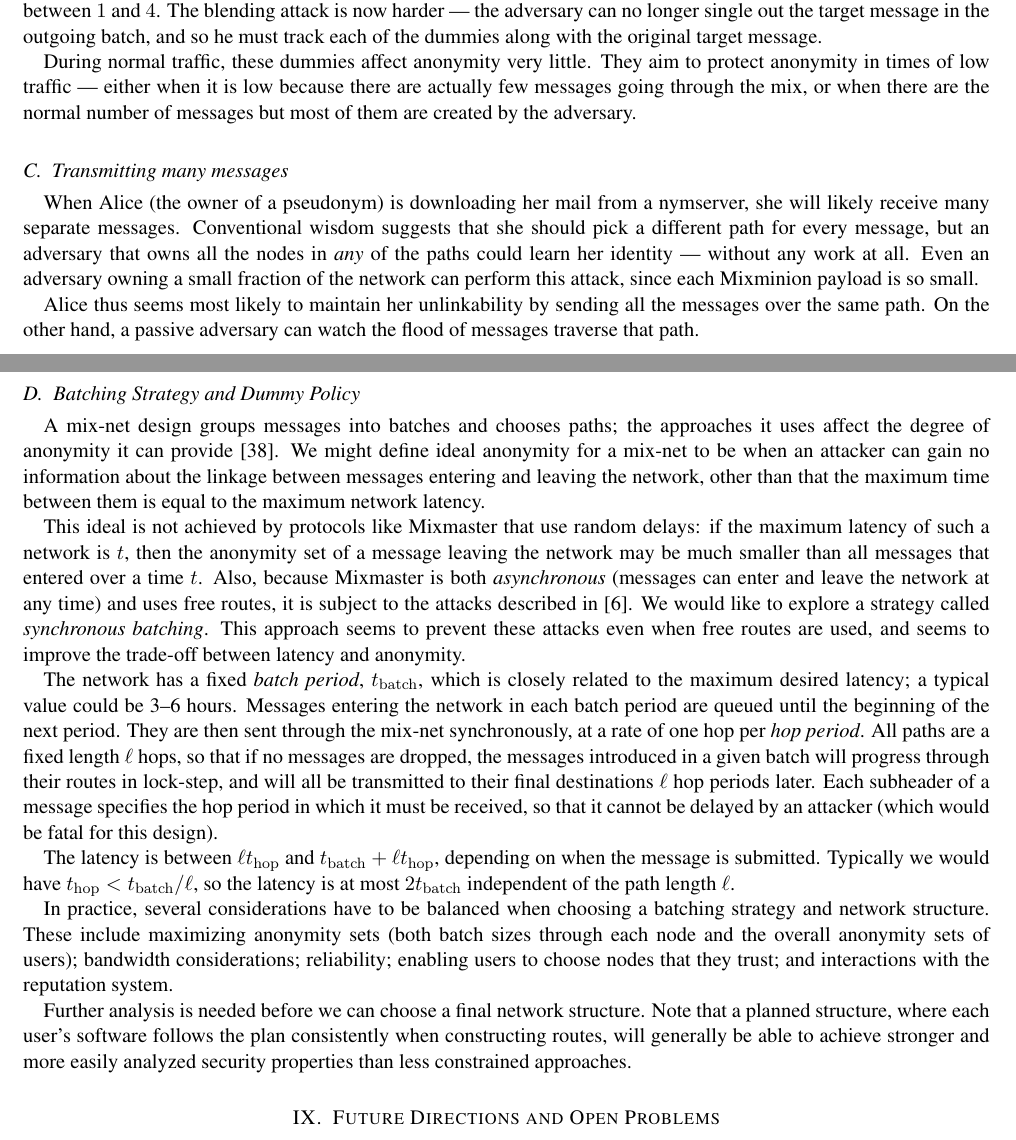
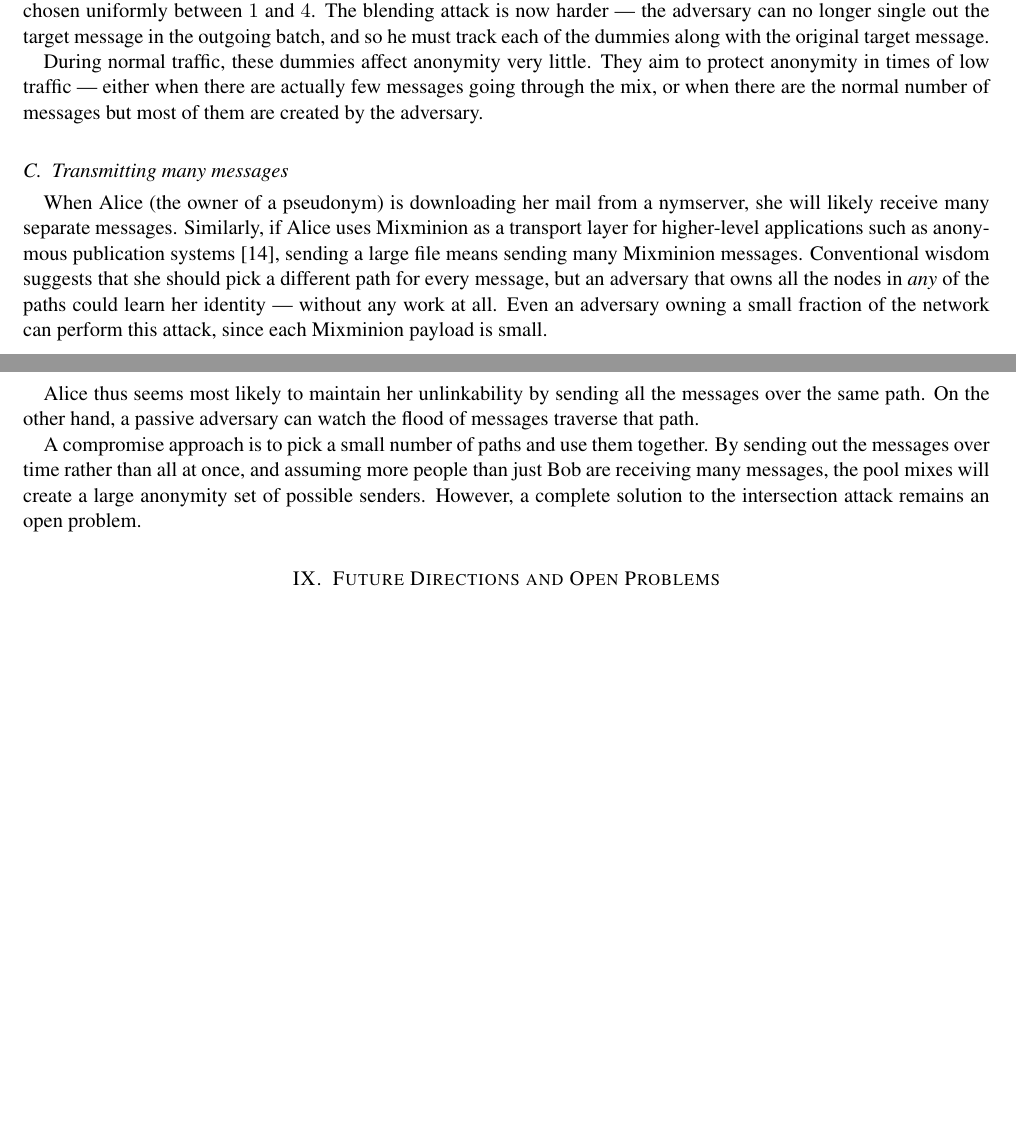
Before and after one commit to nmathewson/mixminion-doc, a LaTeX paper (minion-design.tex): two parts of pages 12 and 13 of 15 before the commit and two parts of pages 12 and 13 of 14 after it, joined at a grey line, cut so that both start at the same text, the shorter picture padded with empty space. Compiled offline with pdfLaTeX.

Commit message:
more tweaks on the batching section
epstopdf of george's diagram

```diff
--- a/minion-design.tex
+++ b/minion-design.tex
@@ -1368,29 +1369,24 @@ can no longer single out the target message in the outgoing batch, and so
 he must track each of the dummies along with the original target message.
 
 During normal traffic, these dummies affect anonymity very little. They
-aim to protect anonymity in times of low traffic --- either when it
-is low because there are actually few messages going through the mix,
+aim to protect anonymity in times of low traffic --- either when
+there are actually few messages going through the mix,
 or when there are the normal number of messages but most of them are
 created by the adversary.
 
 \subsection{Transmitting many messages}
 
 When Alice (the owner of a pseudonym) is downloading her mail from a
-nymserver, she will likely receive many separate messages.
-%
-%We would like to use Mixminion as a transport layer for higher-level
-%applications such as anonymous publication systems
-%\cite{freehaven-berk}, but much research remains before we can
-%provide security for users transferring large files over Mixminion.
-%
-%Alice wants to send a large file to Bob; thus she must send many Mixminion
-%messages.
+nymserver, she will likely receive many separate messages. Similarly, if
+Alice uses Mixminion as a transport layer for higher-level applications
+such as anonymous publication systems \cite{freehaven-berk}, sending a
+large file means sending many Mixminion messages.
 Conventional wisdom suggests that she should pick a different
 % can I get a \cite here? -RRD
 path for every message, but an adversary that owns all the nodes in
 \emph{any} of the paths could learn her identity --- without any work
 at all. Even an adversary owning a small fraction of the network
-can perform this attack, since each Mixminion payload is so small.
+can perform this attack, since each Mixminion payload is small.
 
 % Assuming Alice picks five nodes at random for
 %each path, at 28k of data per packet (assuming no redundancy or overhead)
@@ -1399,130 +1395,29 @@ can perform this attack, since each Mixminion payload is so small.
 %time she sends message 92 (meaning her file is roughly 2.5 megabytes),
 %Alice has a less than 1\% chance of keeping her anonymity.
 
-Alice thus seems most likely to maintain her unlinkability by sending all the
-messages over the same path. On the other hand, a passive adversary can
-watch the flood of messages traverse that path.
-
-% We must make sure the
-%honest nodes will hide message streams enough to
-%foil these attacks.% The multiple-message tagging attacks described in
-%Section \ref{subsec:multi-tagging} make the situation even more dangerous.
-
-%A compromise approach is to pick a small number of paths and use them
-%together. Still, if the messages are sent all at once, it seems clear
-%we're going to need some really good cover traffic schemes before we
-%can offer security.
-
-\subsection{Batching Strategy and Dummy Policy}
-\label{subsec:batching}
-
-%[This subsection is draft/experimental/controversial. Don't pay much
-%attention to it yet.]
-
-A mix-net design groups messages into batches and chooses paths; the
-approaches it uses affect the degree of anonymity it can provide
-\cite{batching-taxonomy}.
-We might define ideal anonymity for a mix-net to be when an attacker can
-gain no information about the linkage between messages entering and
-leaving the network, other than that the maximum time between them is
-equal to the maximum network latency.
-
-% Silly newbie mistake: the probability is the same as a priori, not
-% uniform. That's what I get for writing security definitions at 1:00
-% in the morning. -DH
-
-This ideal is not achieved by protocols like Mixmaster that use random
-delays: if the maximum latency of such a network is $t$, then the
-anonymity set of a message leaving the network may be much smaller
-than all messages that entered over a time $t$.
-% This is handwaving, and the problem is more that the distribution
-% isn't right rather than the actual size of the anonymity set.
-% It'll do for the time being. -DH
-Also, because Mixmaster is both {\em asynchronous} (messages can enter and
-leave the network at any time) and uses free routes, it is subject to
-the attacks described in \cite{disad-free-routes}.
-% Should really summarise them, but I don't have time :-(
-We would like to explore a
-strategy called {\em synchronous batching}. This approach seems to prevent
-these attacks even when free routes are used, and seems to improve the
-trade-off between latency and anonymity.
-
-The network has a fixed {\em batch period}, $t_\mathrm{batch}$, which is closely
-related to the maximum desired latency; a typical value could be 3--6 hours.
-Messages entering the network in each batch period are queued until
-the beginning of the next period. They are then sent through the mix-net
-synchronously, at a rate of one hop per {\em hop period}. All paths are
-a fixed length $\ell$ hops, so that if no messages are dropped, the messages
-introduced in a given batch will progress through their routes in
-lock-step, and will all be transmitted to their final destinations $\ell$
-hop periods later. Each subheader of a message specifies the hop
-period in which it must be received, so that it cannot be delayed by an
-attacker (which would be fatal for this design).
-
-The latency is between $\ell t_\mathrm{hop}$ and $t_\mathrm{batch} +
-\ell t_\mathrm{hop}$, depending on when the message is submitted.
-Typically we would have $t_\mathrm{hop} < t_\mathrm{batch}/\ell$, so the
-latency is at most $2t_\mathrm{batch}$ independent of the path length
-$\ell$.
-
-%The set of messages sent to a node in a given hop period is called a
-%mini-batch, to distinguish it from the set of messages being sent
-%through the network as a whole. [[need better name?]]
-
-%[[Messages are tied to a given time period so that they cannot be delayed.
-%Explain why this prevents the attacks in [disad-free-routes], even
-%for free-route networks. Also explain why we need to use a hybrid
-%free-route/cascade approach (otherwise the anonymity set is limited by
-%the bandwidth that can be handled by a single cascade).]]
-
-%Define the {\em width}, $w$ of a mix network using synchronous batching to
-%be the number of nodes that simultaneously process messages in each
-%hop period. (If this is not constant, we can still talk about the
-%maximum, minimum and mean width.)
-
-%An important constraint on the network structure is the maximum
-%bandwidth (traffic in unit time) through any given node.
-%Assume that sending a message over a single hop consumes a fixed
-%amount of network traffic; we can then use that as the unit for
-%traffic.
-
-%Let $T_{batch}$ be the expected throughput in a single batch period,
-%i.e. the number of messages that go through the network in a batch.
-
-%We can give nodes the maximum opportunity to make use of the available
-%bandwidth by setting $t_{hop} \simeq t_{batch}/n$.
-
-%If the available nodes were used optimally (this is a big if),
-%the bandwidth required through each node in this simplified case
-%will be $\frac{T_{batch}}{wt_{hop}} = \frac{nT_{batch}}{wt_{batch}}$.
-
-%For any particular network structure, bandwidth constraints, and
-%assumed traffic levels, it is straightforward to calculate the
-%minimum width of the network, and therefore the maximum sizes of
-%mini-batches.
-
-%For example in the limiting case $w = 1$, the network consists of a
-%single mix cascade (this is the situation considered in Section 7.1
-%of \cite{babel}).
-
-%Let $n$ be the number of nodes in the network. An interesting case
-%is $w = \ell = n$; in that case we could use a set of $n$ cascades
-%arranged as a Latin square.\footnote{[[define Latin square]]}
-%This ensures that all nodes make full use of the available bandwidth;
-%however it gives users no choice in the set of nodes used.
-
-In practice, several considerations have to be balanced when choosing
-a batching strategy and network structure. These include maximizing
-anonymity sets (both batch sizes through each node and the overall
-anonymity sets of users); bandwidth considerations; reliability;
-enabling users to choose nodes that they trust; and interactions with
-the reputation system.
-
-Further analysis is needed before we can choose a
-final network structure. Note that a planned structure, where each
-user's software follows the plan consistently when constructing
-routes, will generally be able to achieve stronger and more easily
-analyzed security properties than less constrained approaches.
+Alice thus seems most likely to maintain her unlinkability by sending all
+the messages over the same path. On the other hand, a passive adversary
+can watch the flood of messages traverse that path.
+
+A compromise approach is to pick a small number of paths and use them
+together. By sending out the messages over time rather than all at once,
+and assuming more people than just Bob are receiving many messages,
+the pool mixes will create a large anonymity set of possible senders.
+However, a complete solution to the intersection attack remains an
+open problem.
+
+%In practice, several considerations have to be balanced when choosing
+%a batching strategy and network structure. These include maximizing
+%anonymity sets (both batch sizes through each node and the overall
+%anonymity sets of users); bandwidth considerations; reliability;
+%enabling users to choose nodes that they trust; and interactions with
+%the reputation system.
+
+%Further analysis is needed before we can choose a
+%final network structure. Note that a planned structure, where each
+%user's software follows the plan consistently when constructing
+%routes, will generally be able to achieve stronger and more easily
+%analyzed security properties than less constrained approaches.
 
 
 %%%%%%%%%%%%%%%%%%%%%%%%%%%%%%%%%%%%%%%%%%%%%%%%%%%%%%%%%%%%%%%%%%%%%%%
```
Also changed, not shown: headerDiagram.pdf, minion-design.tex (13 more changed lines).
